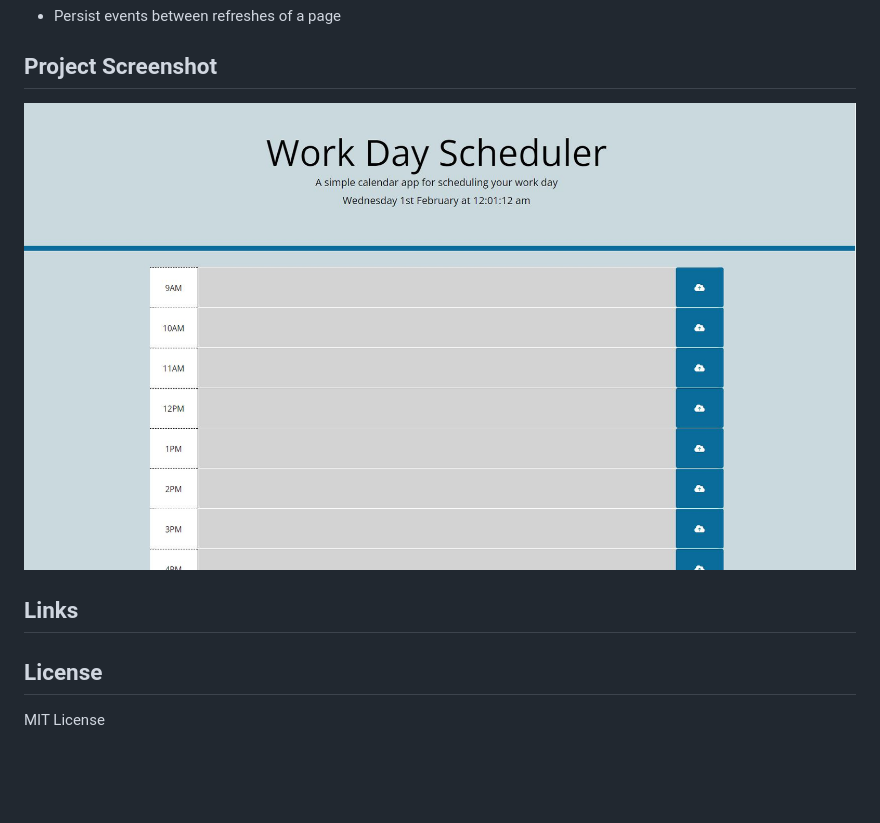
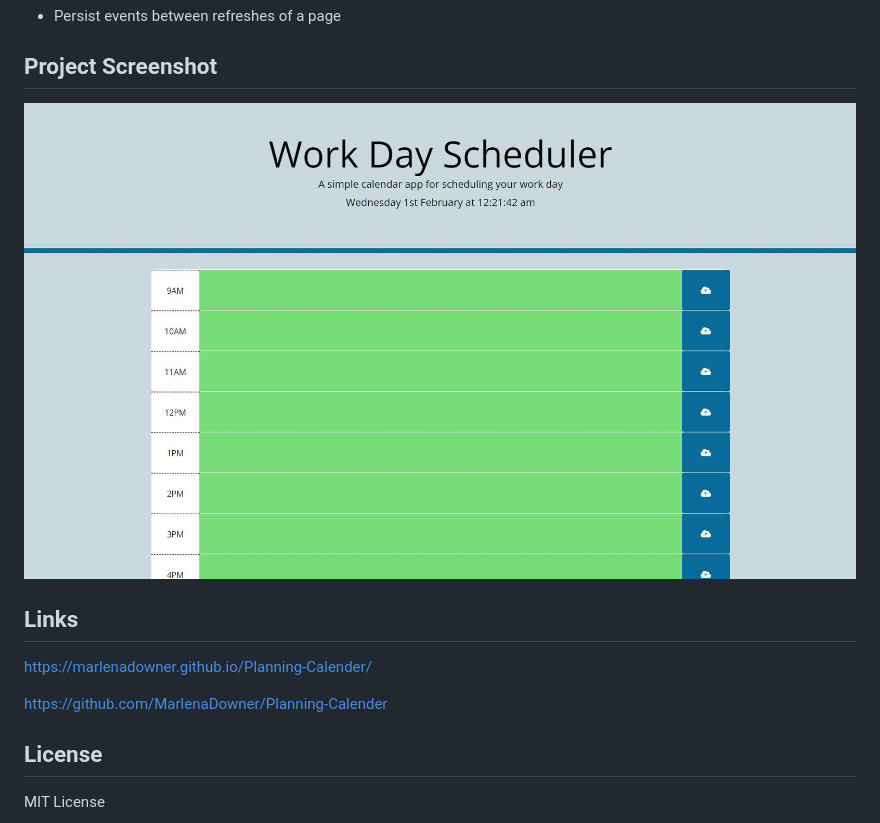
Before and after one commit to MarlenaDowner/Planning-Calender, a Markdown page: README.md, the part around the change. Drawn GitHub-style; pictures changed too: assests/Pictures/screenshot.JPG; blank space fills up the shorter version.

Commit message:
readded picture

```diff
--- a/README.md
+++ b/README.md
@@ -25,6 +25,10 @@ My motivation for this project was to build a simple calendar application that a
 
 ## Links
 
+https://marlenadowner.github.io/Planning-Calender/
+
+https://github.com/MarlenaDowner/Planning-Calender
+
 
 ## License
 
```
